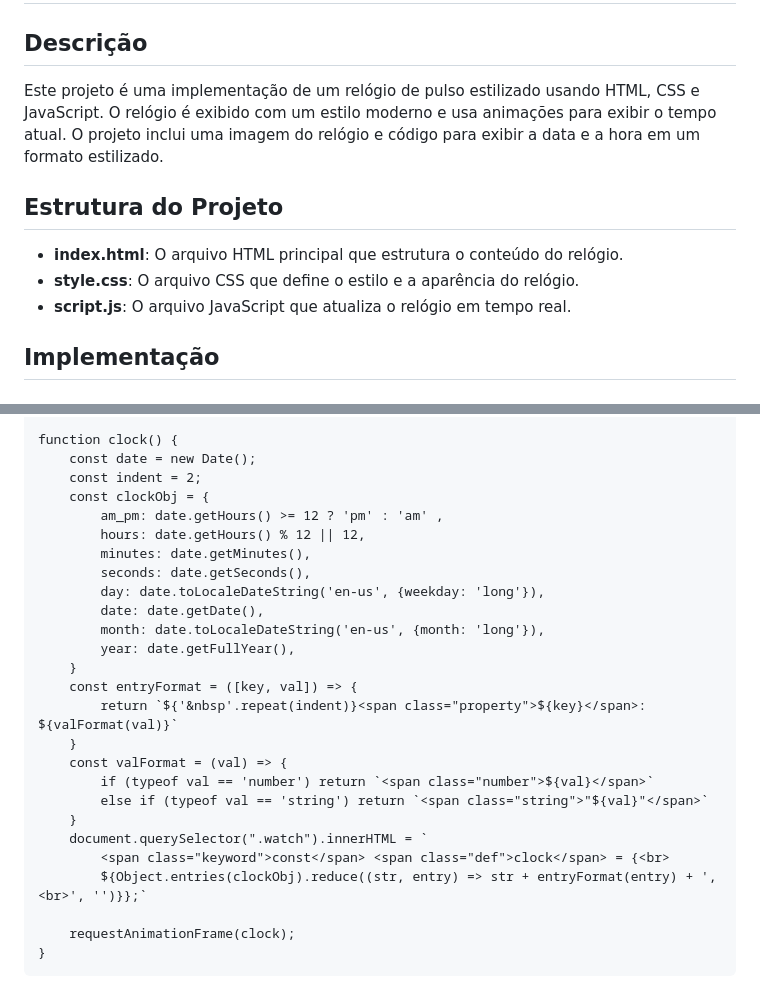
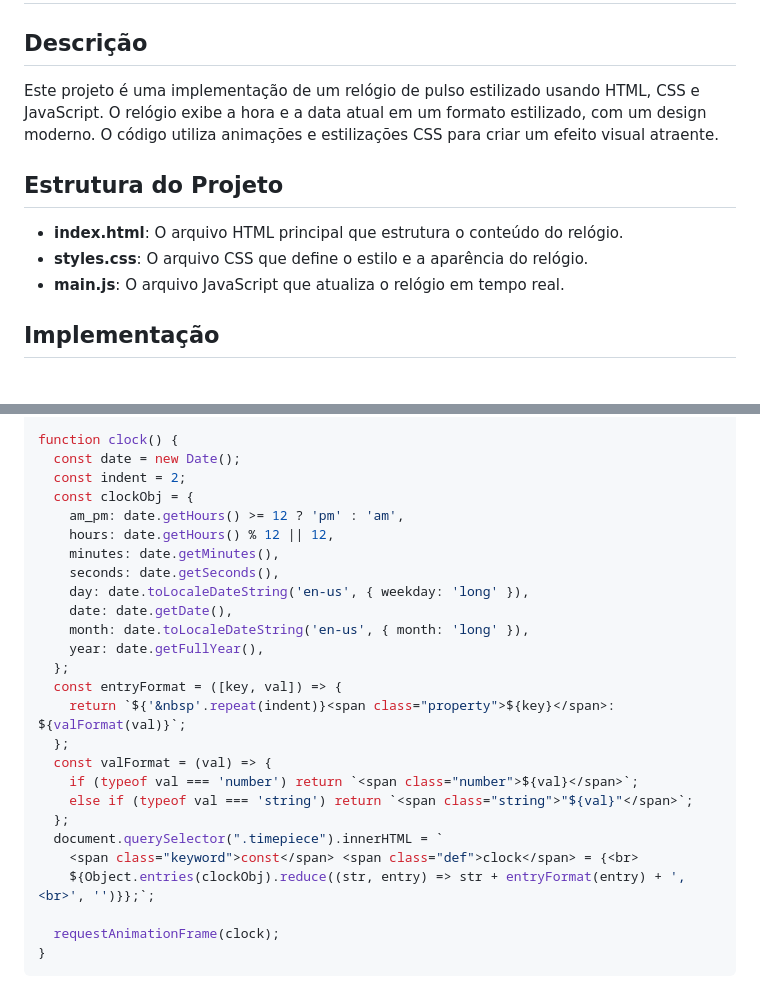
Before and after one commit to paulotelss/clock-smartwatch, a Markdown page: README.md, 2 parts joined by grey strips. Drawn GitHub-style.

````diff
--- a/README.md
+++ b/README.md
@@ -2,13 +2,13 @@
 
 ## Descrição
 
-Este projeto é uma implementação de um relógio de pulso estilizado usando HTML, CSS e JavaScript. O relógio é exibido com um estilo moderno e usa animações para exibir o tempo atual. O projeto inclui uma imagem do relógio e código para exibir a data e a hora em um formato estilizado.
+Este projeto é uma implementação de um relógio de pulso estilizado usando HTML, CSS e JavaScript. O relógio exibe a hora e a data atual em um formato estilizado, com um design moderno. O código utiliza animações e estilizações CSS para criar um efeito visual atraente.
 
 ## Estrutura do Projeto
 
 - **index.html**: O arquivo HTML principal que estrutura o conteúdo do relógio.
-- **style.css**: O arquivo CSS que define o estilo e a aparência do relógio.
-- **script.js**: O arquivo JavaScript que atualiza o relógio em tempo real.
+- **styles.css**: O arquivo CSS que define o estilo e a aparência do relógio.
+- **main.js**: O arquivo JavaScript que atualiza o relógio em tempo real.
 
 ## Implementação
 
@@ -97,28 +105,28 @@ O arquivo `script.js` atualiza o relógio em tempo real. Ele usa a função cloc
 
 function clock() {
-    const date = new Date();
-    const indent = 2;
-    const clockObj = {
-        am_pm: date.getHours() >= 12 ? 'pm' : 'am' ,
-        hours: date.getHours() % 12 || 12,
-        minutes: date.getMinutes(),
-        seconds: date.getSeconds(),
-        day: date.toLocaleDateString('en-us', {weekday: 'long'}),
-        date: date.getDate(),
-        month: date.toLocaleDateString('en-us', {month: 'long'}),
-        year: date.getFullYear(),
-    }
-    const entryFormat = ([key, val]) => {
-        return `${'&nbsp'.repeat(indent)}<span class="property">${key}</span>: ${valFormat(val)}`
-    }
-    const valFormat = (val) => {
-        if (typeof val == 'number') return `<span class="number">${val}</span>`
-        else if (typeof val == 'string') return `<span class="string">"${val}"</span>`
-    }
-    document.querySelector(".watch").innerHTML = `
-        <span class="keyword">const</span> <span class="def">clock</span> = {<br>
-        ${Object.entries(clockObj).reduce((str, entry) => str + entryFormat(entry) + ',<br>', '')}};`
+  const date = new Date();
+  const indent = 2;
+  const clockObj = {
+    am_pm: date.getHours() >= 12 ? 'pm' : 'am',
+    hours: date.getHours() % 12 || 12,
+    minutes: date.getMinutes(),
+    seconds: date.getSeconds(),
+    day: date.toLocaleDateString('en-us', { weekday: 'long' }),
+    date: date.getDate(),
+    month: date.toLocaleDateString('en-us', { month: 'long' }),
+    year: date.getFullYear(),
+  };
+  const entryFormat = ([key, val]) => {
+    return `${'&nbsp'.repeat(indent)}<span class="property">${key}</span>: ${valFormat(val)}`;
+  };
+  const valFormat = (val) => {
+    if (typeof val === 'number') return `<span class="number">${val}</span>`;
+    else if (typeof val === 'string') return `<span class="string">"${val}"</span>`;
+  };
+  document.querySelector(".timepiece").innerHTML = `
+    <span class="keyword">const</span> <span class="def">clock</span> = {<br>
+    ${Object.entries(clockObj).reduce((str, entry) => str + entryFormat(entry) + ',<br>', '')}};`;
 
-    requestAnimationFrame(clock);
+  requestAnimationFrame(clock);
 }
 ```
````
Also changed, not shown: other parts of README.md (+55 -47 lines).
